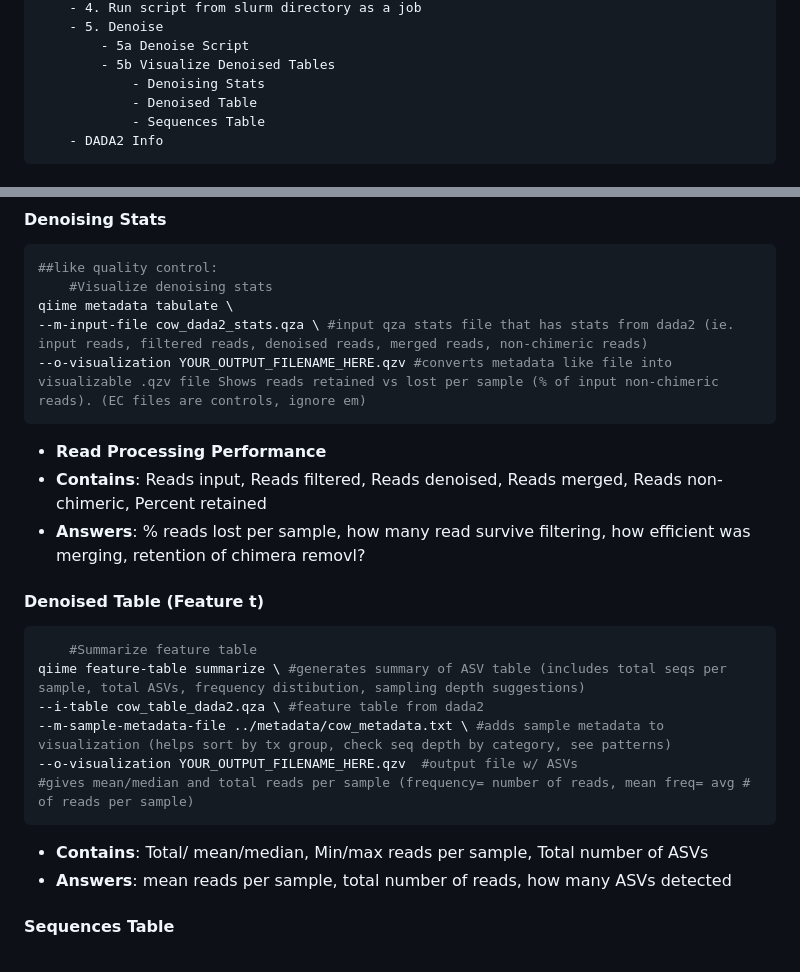
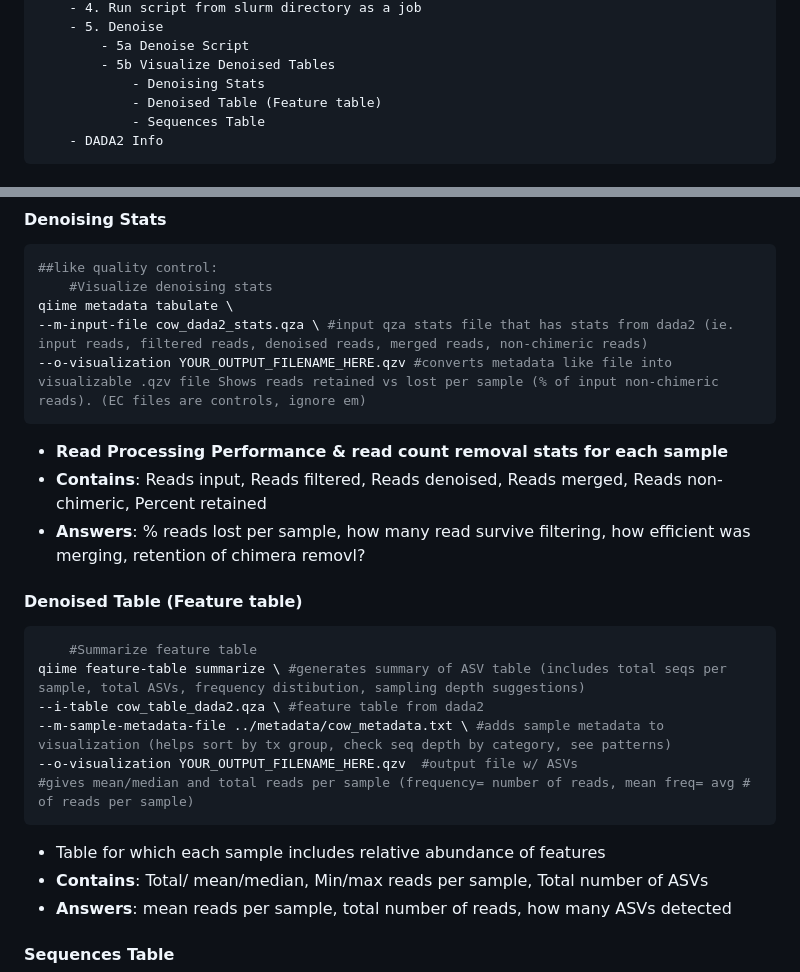
Before and after one commit to cmblanco427/ANEQ505_HW, a Markdown page: Notes/full_hw_code.md, 2 parts joined by grey strips. Rendered like a GitHub page.

Commit message:
vault backup: 2026-02-20 10:07:08

````diff
--- a/Notes/full_hw_code.md
+++ b/Notes/full_hw_code.md
@@ -27,7 +27,7 @@ levels:
         - 5a Denoise Script
         - 5b Visualize Denoised Tables
             - Denoising Stats
-            - Denoised Table
+            - Denoised Table (Feature table)
             - Sequences Table
     - DADA2 Info
 ```
@@ -131,10 +131,10 @@ qiime metadata tabulate \
 --m-input-file cow_dada2_stats.qza \ #input qza stats file that has stats from dada2 (ie. input reads, filtered reads, denoised reads, merged reads, non-chimeric reads)
 --o-visualization YOUR_OUTPUT_FILENAME_HERE.qzv #converts metadata like file into visualizable .qzv file Shows reads retained vs lost per sample (% of input non-chimeric reads). (EC files are controls, ignore em)
 ```
-- **Read Processing Performance**
+- **Read Processing Performance & read count removal stats for each sample**
 - **Contains**: Reads input, Reads filtered, Reads denoised, Reads merged, Reads non-chimeric, Percent retained
 - **Answers**: % reads lost per sample, how many read survive filtering, how efficient was merging, retention of chimera removl?
-#### Denoised Table (Feature t)
+#### Denoised Table (Feature table)
 ```r
 	#Summarize feature table
 qiime feature-table summarize \ #generates summary of ASV table (includes total seqs per sample, total ASVs, frequency distibution, sampling depth suggestions)
@@ -143,6 +143,7 @@ qiime feature-table summarize \ #generates summary of ASV table (includes total
 --o-visualization YOUR_OUTPUT_FILENAME_HERE.qzv  #output file w/ ASVs
 #gives mean/median and total reads per sample (frequency= number of reads, mean freq= avg # of reads per sample)
 ```
+- Table for which each sample includes relative abundance of features
 - **Contains**: Total/ mean/median, Min/max reads per sample, Total number of ASVs
 - **Answers**: mean reads per sample, total number of reads, how many ASVs detected
 #### Sequences Table
````
